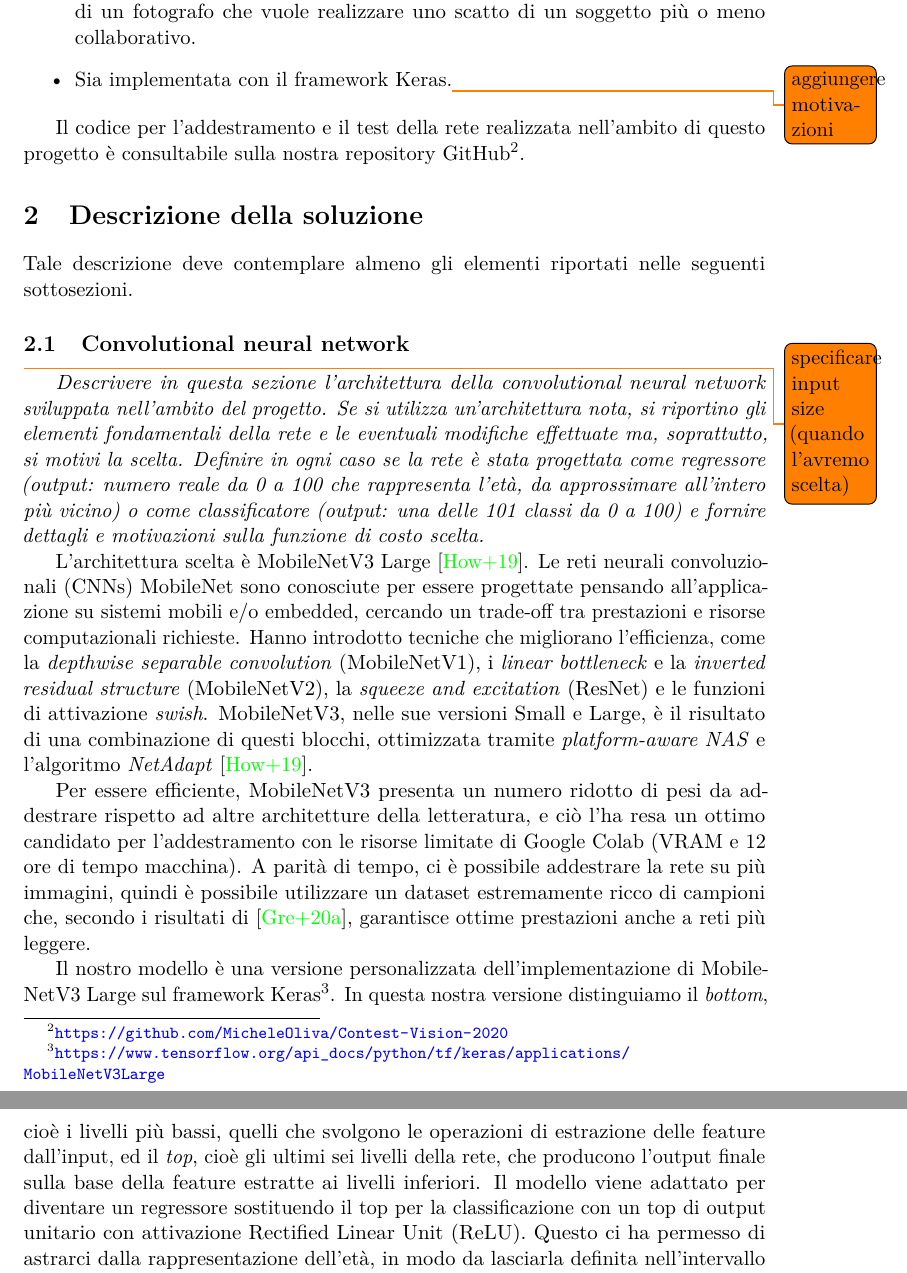
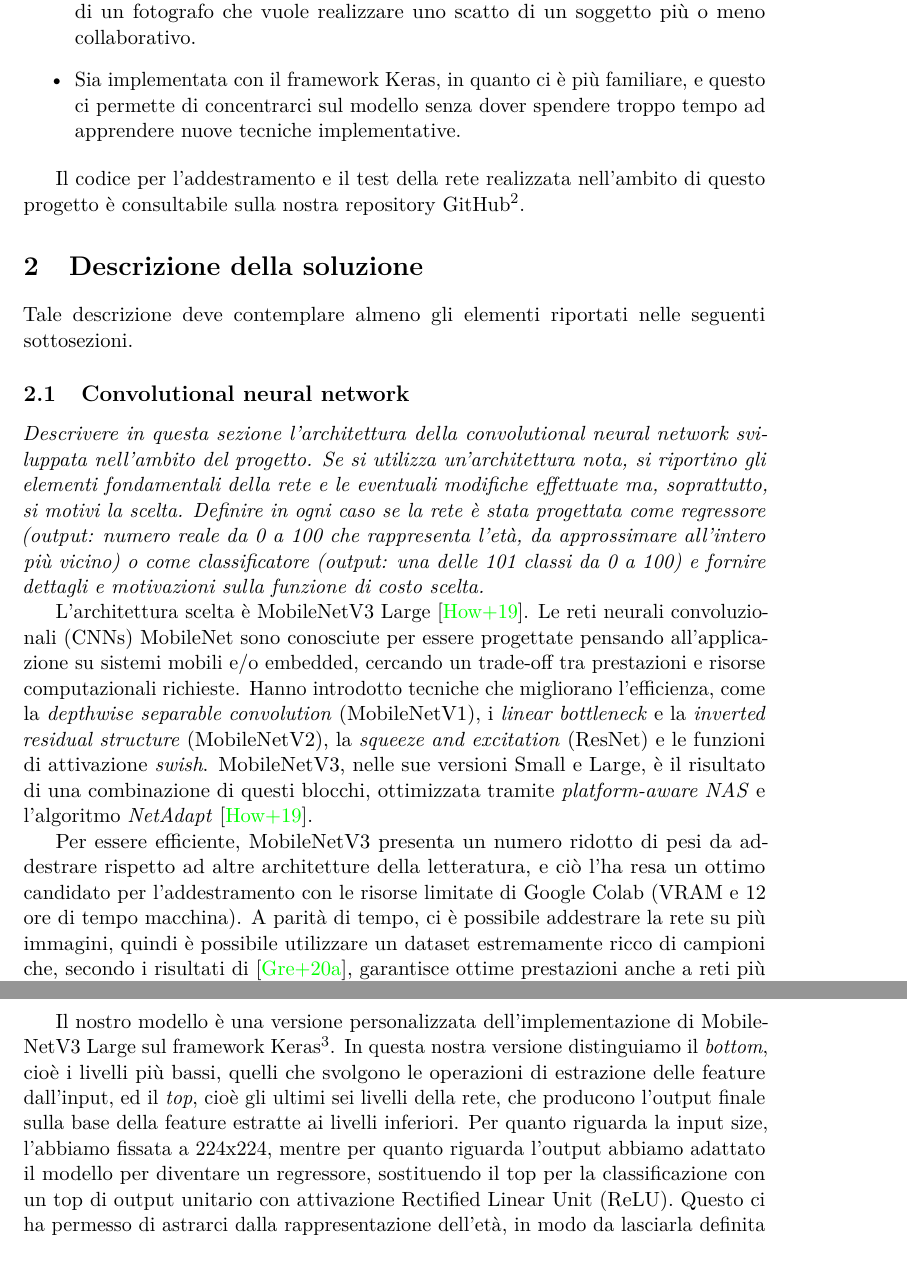
Before and after one commit to MicheleOliva/Contest-Vision-2020, a LaTeX document (doc/main.tex, which reads doc/intro.tex, doc/soluzione.tex): two parts of pages 2 and 3 of 10, joined at a grey line, cut so that both start at the same text. Compiled offline with pdfLaTeX.

Commit message:
Solved some todos

```diff
--- a/doc/intro.tex
+++ b/doc/intro.tex
@@ -5,7 +5,7 @@ In particolare, lo scopo che ci prefiggiamo è quello di addestrare una rete neu
 	\item Non richieda, per quanto possibile, risorse computazionali eccessive, dal momento che per l'addestramento sarà utilizzata la piattaforma Google Colab\footnote{\url{https://colab.research.google.com/}}, che offre potenza computazionale limitata e permette l'accesso alle sue risorse per un massimo di 12 ore consecutive, per poi sottoporre l'utente ad un ban temporaneo.
 	\item \label{sec:intro.intention}Sia robusta rispetto a corruzioni che possono verificarsi su immagini acquisite con un'intenzione simile a quella con la quale sono state acquisite le immagini presenti nel dataset.
 Essendo le immagini nel dataset immagini di celebrità recuperate su Google Immagini \cite{vggface2dataset}, si assumerà come intenzione quella di un fotografo che vuole realizzare uno scatto di un soggetto più o meno collaborativo.
-	\item Sia implementata con il framework Keras.\todo{aggiungere motivazioni}
+	\item Sia implementata con il framework Keras, in quanto ci è più familiare, e questo ci permette di concentrarci sul modello senza dover spendere troppo tempo ad apprendere nuove tecniche implementative.
 \end{itemize}
 
 Il codice per l’addestramento e il test della rete realizzata nell’ambito di questo progetto è consultabile sulla nostra repository GitHub\footnote{\url{https://github.com/MicheleOliva/Contest-Vision-2020}}.
--- a/doc/soluzione.tex
+++ b/doc/soluzione.tex
@@ -1,6 +1,6 @@
 Tale descrizione deve contemplare almeno gli elementi riportati nelle seguenti sottosezioni.
 
-\subsection{Convolutional neural network} \label{sec:cnn_relu} \todo{specificare input size (quando l'avremo scelta)}
+\subsection{Convolutional neural network} \label{sec:cnn_relu}
 \emph{Descrivere in questa sezione l’architettura della convolutional neural network
 sviluppata nell’ambito del progetto. Se si utilizza un’architettura nota, si riportino gli elementi fondamentali della rete e le eventuali modifiche effettuate ma, soprattutto, si motivi la scelta.
 Definire in ogni caso se la rete è stata progettata come regressore (output:
@@ -11,7 +11,7 @@ L'architettura scelta è MobileNetV3 Large \cite{mobilenetv3}. Le reti neurali c
 
 Per essere efficiente, MobileNetV3 presenta un numero ridotto di pesi da addestrare rispetto ad altre architetture della letteratura, e ciò l'ha resa un ottimo candidato per l'addestramento con le risorse limitate di Google Colab (VRAM e 12 ore di tempo macchina). A parità di tempo, ci è possibile addestrare la rete su più immagini, quindi è possibile utilizzare un dataset estremamente ricco di campioni che, secondo i risultati di \cite{miviaage}, garantisce ottime prestazioni anche a reti più leggere.
 
-Il nostro modello è una versione personalizzata dell'implementazione di MobileNetV3 Large sul framework Keras\footnote{\url{https://www.tensorflow.org/api_docs/python/tf/keras/applications/MobileNetV3Large}}. In questa nostra versione distinguiamo il \emph{bottom}, cioè i livelli più bassi, quelli che svolgono le operazioni di estrazione delle feature dall'input, ed il \emph{top}, cioè gli ultimi sei livelli della rete, che producono l'output finale sulla base della feature estratte ai livelli inferiori. Il modello viene adattato per diventare un regressore sostituendo il top per la classificazione con un top di output unitario con attivazione Rectified Linear Unit (ReLU). Questo ci ha permesso di astrarci dalla rappresentazione dell'età, in modo da lasciarla definita nell'intervallo \([0, +\infty)\), e di utilizzare la ben nota in letteratura Mean Squared Error (MSE) loss function
+Il nostro modello è una versione personalizzata dell'implementazione di MobileNetV3 Large sul framework Keras\footnote{\url{https://www.tensorflow.org/api_docs/python/tf/keras/applications/MobileNetV3Large}}. In questa nostra versione distinguiamo il \emph{bottom}, cioè i livelli più bassi, quelli che svolgono le operazioni di estrazione delle feature dall'input, ed il \emph{top}, cioè gli ultimi sei livelli della rete, che producono l'output finale sulla base della feature estratte ai livelli inferiori. Per quanto riguarda la input size, l'abbiamo fissata a 224x224, mentre per quanto riguarda l'output abbiamo adattato il modello per diventare un regressore, sostituendo il top per la classificazione con un top di output unitario con attivazione Rectified Linear Unit (ReLU). Questo ci ha permesso di astrarci dalla rappresentazione dell'età, in modo da lasciarla definita nell'intervallo \([0, +\infty)\), e di utilizzare la ben nota in letteratura Mean Squared Error (MSE) loss function
 \begin{displaymath}
 \text{MSE} = \frac{1}{n} \sum_{i=1}^{n} \left(Y_i - \hat{Y}_i\right),
 \end{displaymath}
```
Also changed, not shown: doc/soluzione.tex (8 more changed lines).
